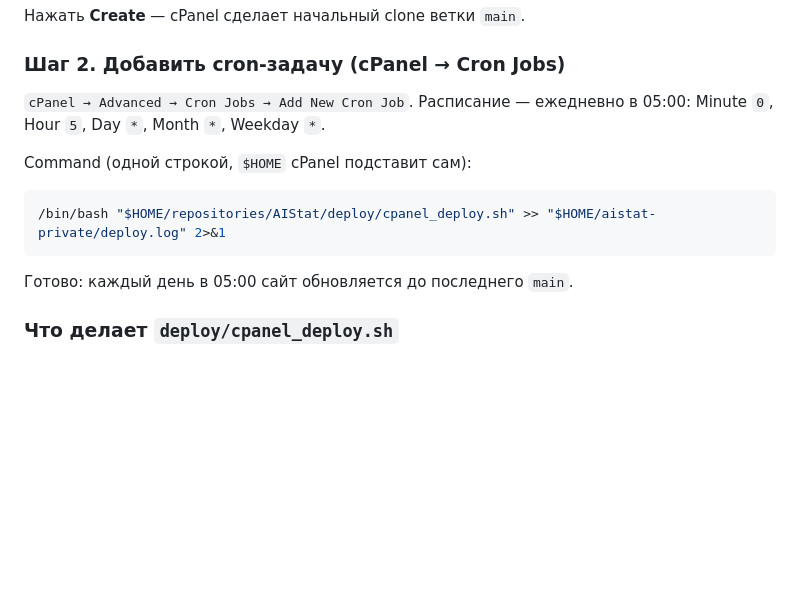
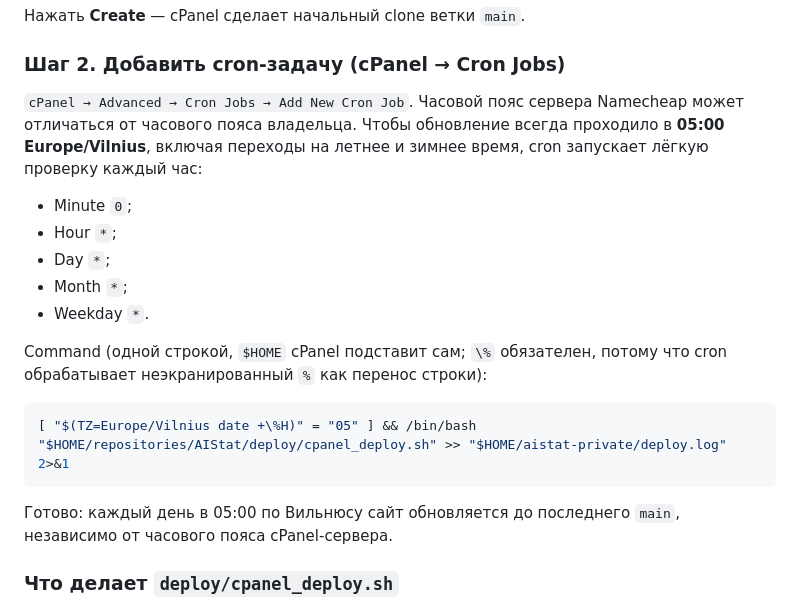
Before and after one commit to FomaBy/AIStat, a Markdown page: docs/deployment-namecheap.md, the part around the change. GitHub-like rendering; blank space fills up the shorter version.

Commit message:
FAN-1191: schedule deploy at 05:00 Vilnius time

````diff
--- a/docs/deployment-namecheap.md
+++ b/docs/deployment-namecheap.md
@@ -185,16 +185,26 @@ CI / Mac / агента не появляется. Данные (`~/aistat-priva
 
 ### Шаг 2. Добавить cron-задачу (cPanel → Cron Jobs)
 
-`cPanel → Advanced → Cron Jobs → Add New Cron Job`. Расписание — ежедневно в
-05:00: Minute `0`, Hour `5`, Day `*`, Month `*`, Weekday `*`.
+`cPanel → Advanced → Cron Jobs → Add New Cron Job`. Часовой пояс сервера
+Namecheap может отличаться от часового пояса владельца. Чтобы обновление всегда
+проходило в **05:00 Europe/Vilnius**, включая переходы на летнее и зимнее время,
+cron запускает лёгкую проверку каждый час:
 
-Command (одной строкой, `$HOME` cPanel подставит сам):
+- Minute `0`;
+- Hour `*`;
+- Day `*`;
+- Month `*`;
+- Weekday `*`.
+
+Command (одной строкой, `$HOME` cPanel подставит сам; `\%` обязателен, потому
+что cron обрабатывает неэкранированный `%` как перенос строки):
 
 ```bash
-/bin/bash "$HOME/repositories/AIStat/deploy/cpanel_deploy.sh" >> "$HOME/aistat-private/deploy.log" 2>&1
+[ "$(TZ=Europe/Vilnius date +\%H)" = "05" ] && /bin/bash "$HOME/repositories/AIStat/deploy/cpanel_deploy.sh" >> "$HOME/aistat-private/deploy.log" 2>&1
 ```
 
-Готово: каждый день в 05:00 сайт обновляется до последнего `main`.
+Готово: каждый день в 05:00 по Вильнюсу сайт обновляется до последнего `main`,
+независимо от часового пояса cPanel-сервера.
 
 ### Что делает `deploy/cpanel_deploy.sh`
 
````
